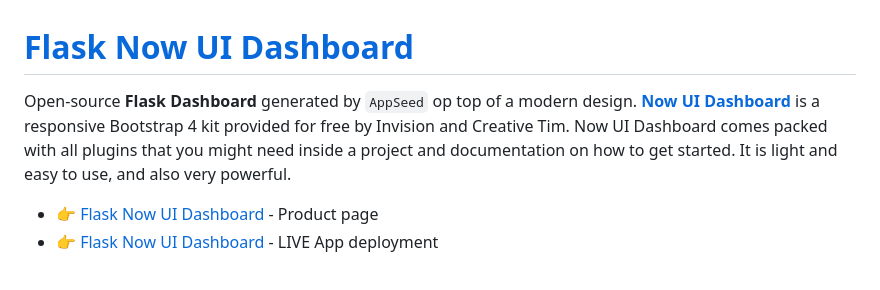
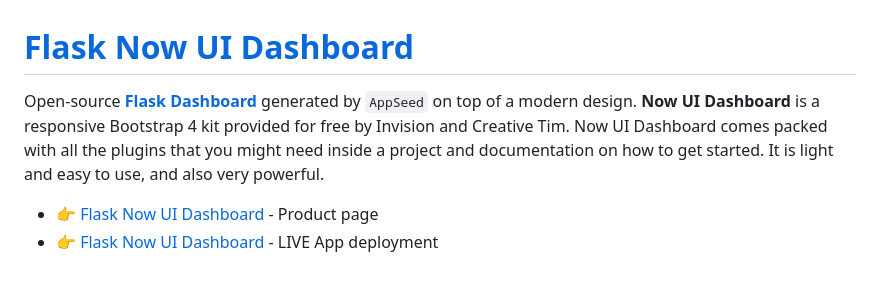
Before and after one commit to app-generator/flask-now-ui-dashboard, a Markdown page: README.md, the part around the change. Rendered like a GitHub page.

```diff
--- a/README.md
+++ b/README.md
@@ -1,6 +1,6 @@
 # [Flask Now UI Dashboard](https://appseed.us/product/now-ui-dashboard/flask/)
 
-Open-source **Flask Dashboard** generated by `AppSeed` op top of a modern design. **[Now UI Dashboard](https://appseed.us/product/now-ui-dashboard/flask/)** is a responsive Bootstrap 4 kit provided for free by Invision and Creative Tim. Now UI Dashboard comes packed with all plugins that you might need inside a project and documentation on how to get started. It is light and easy to use, and also very powerful.
+Open-source **[Flask Dashboard](https://appseed.us/admin-dashboards/flask/)** generated by `AppSeed` on top of a modern design. **Now UI Dashboard** is a responsive Bootstrap 4 kit provided for free by Invision and Creative Tim. Now UI Dashboard comes packed with all the plugins that you might need inside a project and documentation on how to get started. It is light and easy to use, and also very powerful.
 
 - 👉 [Flask Now UI Dashboard](https://appseed.us/product/now-ui-dashboard/flask/) - Product page
 - 👉 [Flask Now UI Dashboard](https://flask-now-ui-dashboard.appseed-srv1.com) - LIVE App deployment
```
